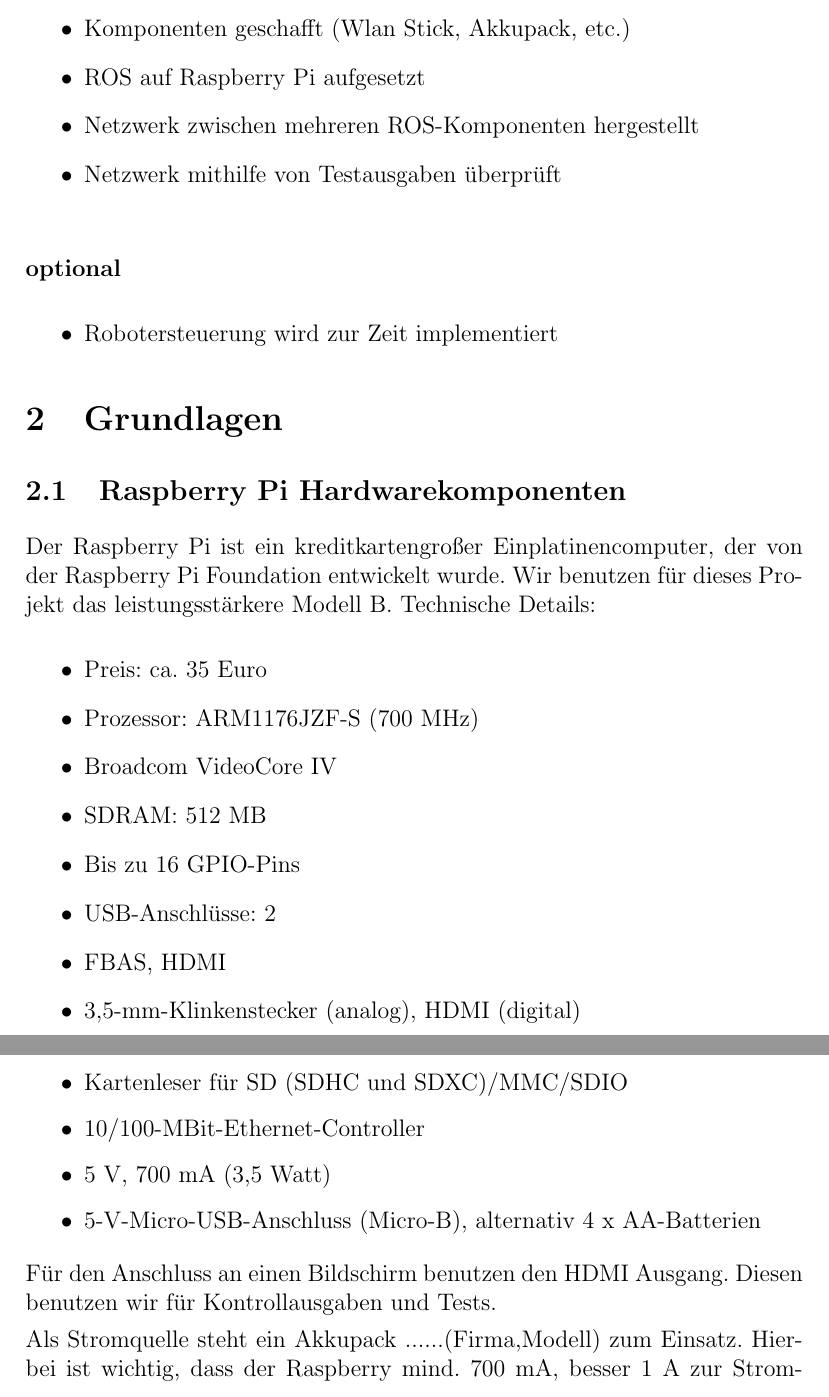
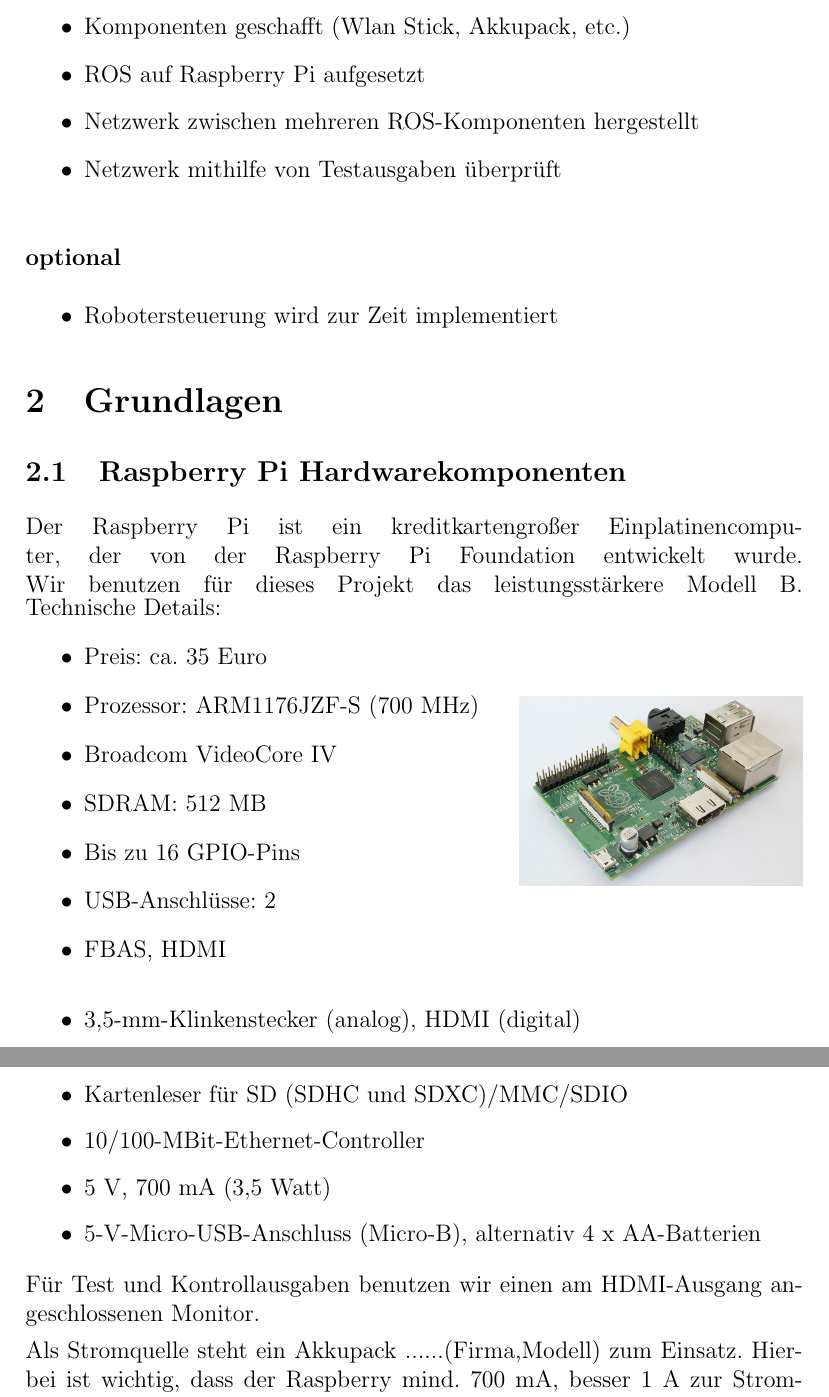
Before and after one commit to Alminc91/Dokumentation_Sysadmin, a LaTeX document (Doku_Sysadmin.tex): two parts of pages 5 and 6 of 13, joined at a grey line, cut so that both start at the same text. Compiled offline with pdfLaTeX.

Commit message:
Raspi Image hinzugefügt

```diff
--- a/Doku_Sysadmin.tex
+++ b/Doku_Sysadmin.tex
@@ -148,6 +148,13 @@ Technische Details:
 \item Bis zu 16 GPIO-Pins
 \item USB-Anschlüsse: 2
 \item FBAS, HDMI
+\end{itemize}
+}
+\hfill
+\parbox{5cm}{
+\includegraphics[width=5cm]{Raspi.jpg}
+}
+\begin{itemize}
 \item 3,5-mm-Klinkenstecker (analog), HDMI (digital)
 \item Kartenleser für SD (SDHC und SDXC)/MMC/SDIO
 \item 10/100-MBit-Ethernet-Controller
@@ -155,8 +162,7 @@ Technische Details:
 \item 5-V-Micro-USB-Anschluss (Micro-B), alternativ 4 x AA-Batterien
 \end{itemize}
 
-Für den Anschluss an einen Bildschirm benutzen den HDMI Ausgang.
-Diesen benutzen wir für Kontrollausgaben und Tests.
+Für Test und Kontrollausgaben benutzen wir einen am HDMI-Ausgang angeschlossenen Monitor.
 
 Als Stromquelle steht ein Akkupack ......(Firma,Modell) zum Einsatz.
 Hierbei ist wichtig, dass der Raspberry mind. 700 mA, besser 1 A zur Stromversorgung bekommt.
```
Also changed, not shown: Doku_Sysadmin.tex (2 more changed lines).
